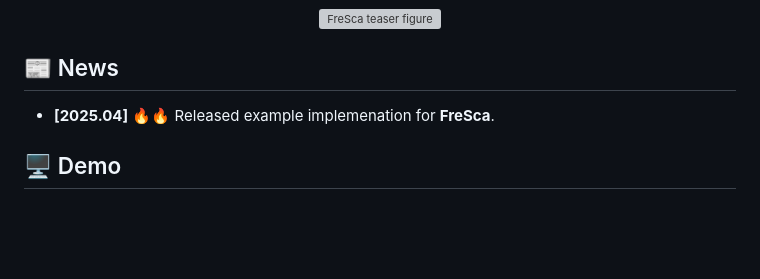
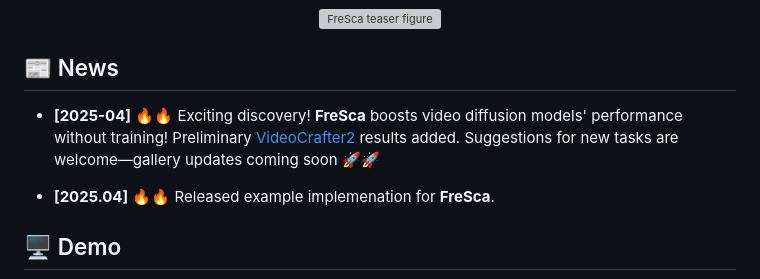
Before and after one commit to WikiChao/FreSca, a Markdown page: README.md, the part around the change printed below. GitHub-like rendering; blank space fills up the shorter version; grey boxes are pictures that could not be loaded.

```diff
--- a/README.md
+++ b/README.md
@@ -16,6 +22,8 @@
 </p>
 
 ## 📰 News
+
+- **[2025-04]** 🔥🔥 Exciting discovery! **FreSca** boosts video diffusion models' performance without training! Preliminary [VideoCrafter2](https://github.com/AILab-CVC/VideoCrafter) results added. Suggestions for new tasks are welcome—gallery updates coming soon 🚀🚀
 
 * **[2025.04]** 🔥🔥 Released example implemenation for **FreSca**.
 
```
Also changed, not shown: other parts of README.md (+8 -2 lines).
